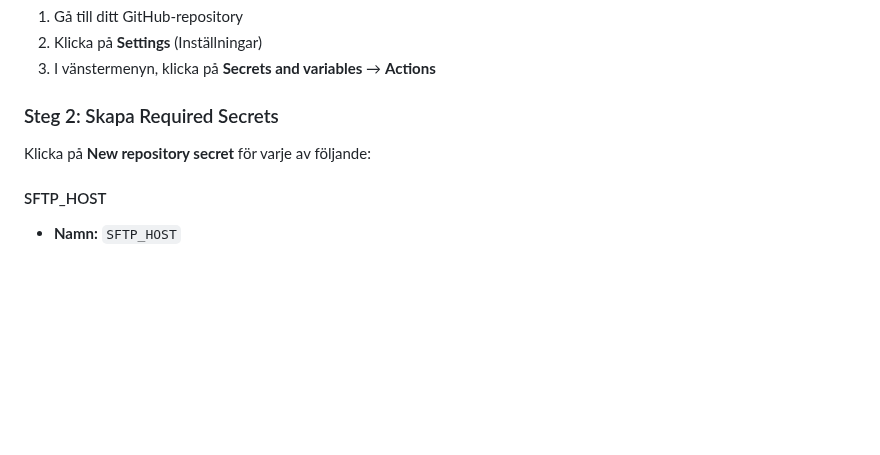
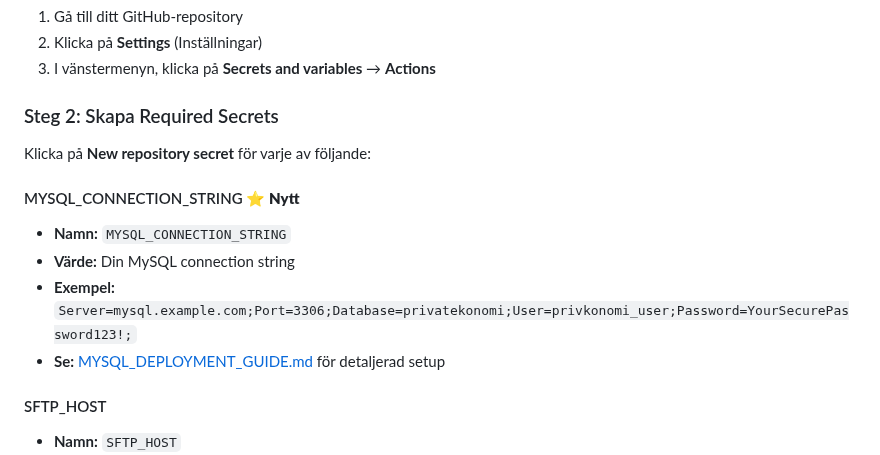
Before and after one commit to pownas/Privatekonomi, a Markdown page: docs/DEPLOYMENT_GUIDE.md, the part around one of its changes. Drawn GitHub-style; blank space fills up the shorter version.

```diff
--- a/docs/DEPLOYMENT_GUIDE.md
+++ b/docs/DEPLOYMENT_GUIDE.md
@@ -71,6 +76,12 @@ Följ dessa steg för att konfigurera dina deployment-credentials:
 
 Klicka på **New repository secret** för varje av följande:
 
+#### MYSQL_CONNECTION_STRING ⭐ **Nytt**
+- **Namn:** `MYSQL_CONNECTION_STRING`
+- **Värde:** Din MySQL connection string
+- **Exempel:** `Server=mysql.example.com;Port=3306;Database=privatekonomi;User=privkonomi_user;Password=YourSecurePassword123!;`
+- **Se:** [MYSQL_DEPLOYMENT_GUIDE.md](./MYSQL_DEPLOYMENT_GUIDE.md) för detaljerad setup
+
 #### SFTP_HOST
 - **Namn:** `SFTP_HOST`
 - **Värde:** Din SFTP-server hostname eller IP-adress
```
Also changed, not shown: other parts of docs/DEPLOYMENT_GUIDE.md (+24 -13 lines), README.md (+21 -7 lines), docs/MYSQL_DEPLOYMENT_GUIDE.md (added, +544 -0 lines).
